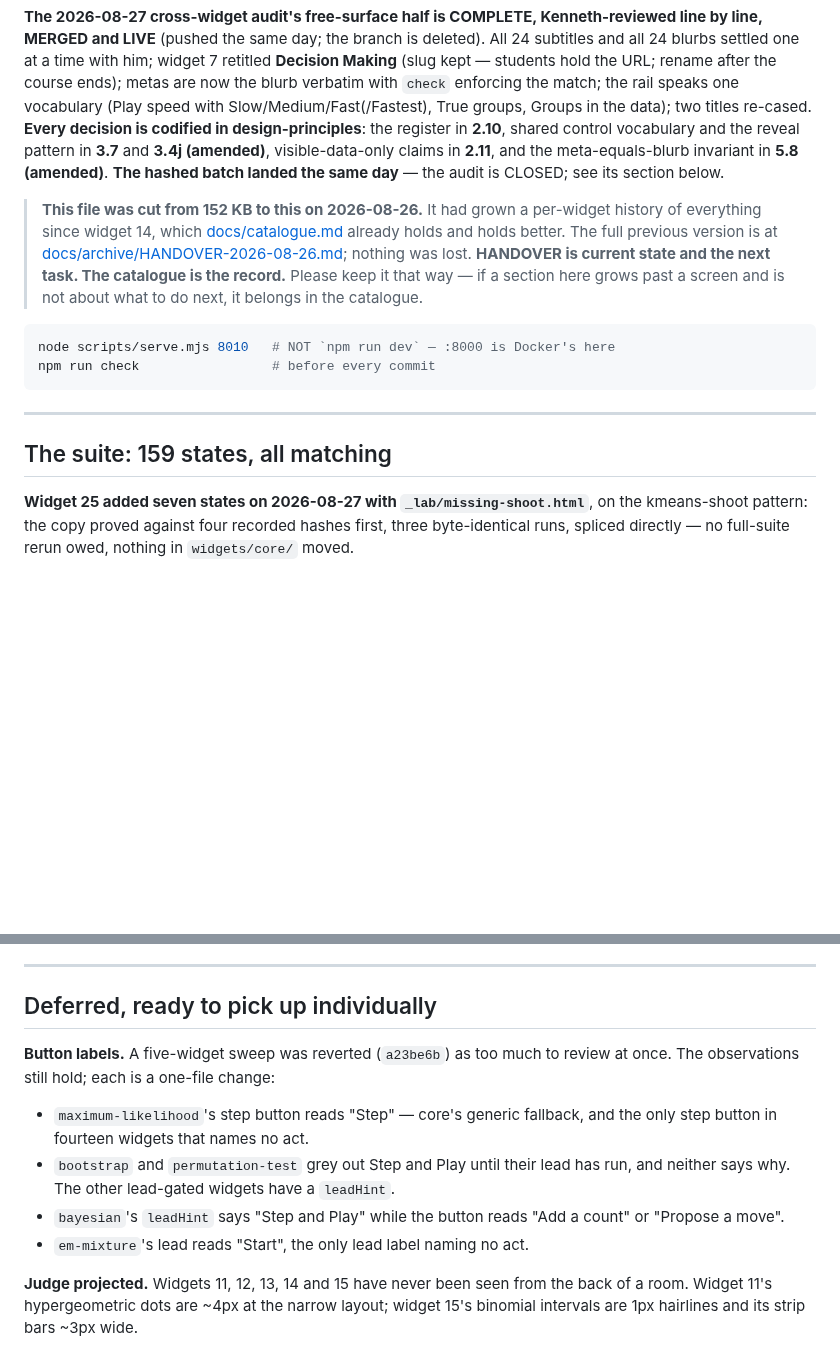
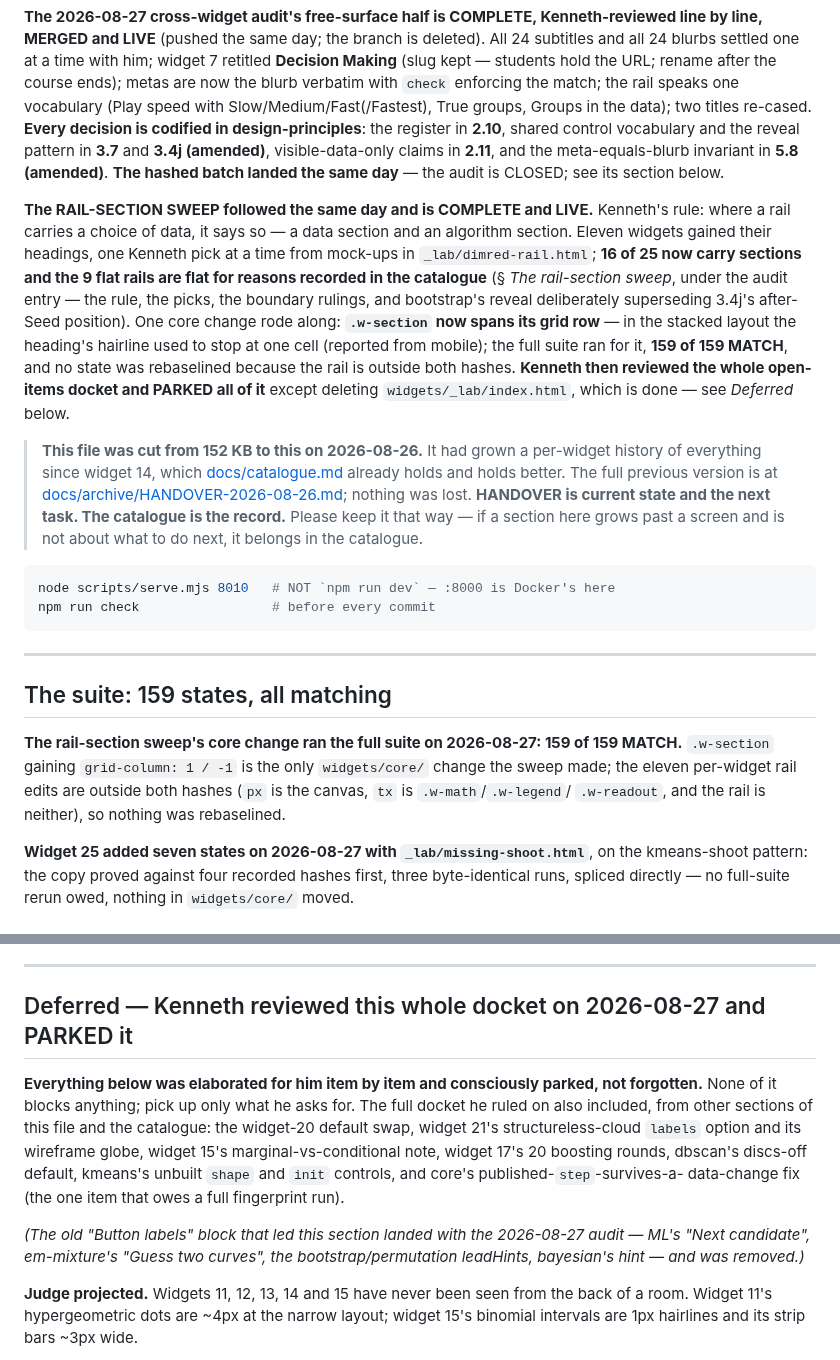
Before and after one commit to nusmedicine/statml, a Markdown page: HANDOVER.md, 2 parts joined by grey strips. GitHub-like rendering; blank space fills up the shorter version.

Commit message:
HANDOVER: current state — rail-section sweep complete and live, docket parked
Co-Authored-By: Claude Fable 5 <noreply@anthropic.com>

```diff
--- a/HANDOVER.md
+++ b/HANDOVER.md
@@ -16,6 +16,21 @@ the register in **2.10**, shared control vocabulary and the reveal pattern in
 meta-equals-blurb invariant in **5.8 (amended)**. **The hashed batch landed
 the same day** — the audit is CLOSED; see its section below.
 
+**The RAIL-SECTION SWEEP followed the same day and is COMPLETE and LIVE.**
+Kenneth's rule: where a rail carries a choice of data, it says so — a data
+section and an algorithm section. Eleven widgets gained their headings, one
+Kenneth pick at a time from mock-ups in `_lab/dimred-rail.html`; **16 of 25
+now carry sections and the 9 flat rails are flat for reasons recorded in the
+catalogue** (§ *The rail-section sweep*, under the audit entry — the rule, the
+picks, the boundary rulings, and bootstrap's reveal deliberately superseding
+3.4j's after-Seed position). One core change rode along: **`.w-section` now
+spans its grid row** — in the stacked layout the heading's hairline used to
+stop at one cell (reported from mobile); the full suite ran for it, **159 of
+159 MATCH**, and no state was rebaselined because the rail is outside both
+hashes. **Kenneth then reviewed the whole open-items docket and PARKED all of
+it** except deleting `widgets/_lab/index.html`, which is done — see *Deferred*
+below.
+
 > **This file was cut from 152 KB to this on 2026-08-26.** It had grown a
 > per-widget history of everything since widget 14, which
 > [docs/catalogue.md](docs/catalogue.md) already holds and holds better. The
@@ -33,6 +48,12 @@ npm run check                 # before every commit
 ---
 
 ## The suite: 159 states, all matching
+
+**The rail-section sweep's core change ran the full suite on 2026-08-27:
+159 of 159 MATCH.** `.w-section` gaining `grid-column: 1 / -1` is the only
+`widgets/core/` change the sweep made; the eleven per-widget rail edits are
+outside both hashes (`px` is the canvas, `tx` is `.w-math`/`.w-legend`/
+`.w-readout`, and the rail is neither), so nothing was rebaselined.
 
 **Widget 25 added seven states on 2026-08-27 with `_lab/missing-shoot.html`**,
 on the kmeans-shoot pattern: the copy proved against four recorded hashes
@@ -799,18 +820,20 @@ Each of these produced a wrong answer that looked right.
 
 ---
 
-## Deferred, ready to pick up individually
+## Deferred — Kenneth reviewed this whole docket on 2026-08-27 and PARKED it
 
-**Button labels.** A five-widget sweep was reverted (`a23be6b`) as too much to
-review at once. The observations still hold; each is a one-file change:
+**Everything below was elaborated for him item by item and consciously parked,
+not forgotten.** None of it blocks anything; pick up only what he asks for.
+The full docket he ruled on also included, from other sections of this file
+and the catalogue: the widget-20 default swap, widget 21's structureless-cloud
+`labels` option and its wireframe globe, widget 15's marginal-vs-conditional
+note, widget 17's 20 boosting rounds, dbscan's discs-off default, kmeans's
+unbuilt `shape` and `init` controls, and core's published-`step`-survives-a-
+data-change fix (the one item that owes a full fingerprint run).
 
-- `maximum-likelihood`'s step button reads "Step" — core's generic fallback, and
-  the only step button in fourteen widgets that names no act.
-- `bootstrap` and `permutation-test` grey out Step and Play until their lead has
-  run, and neither says why. The other lead-gated widgets have a `leadHint`.
-- `bayesian`'s `leadHint` says "Step and Play" while the button reads "Add a
-  count" or "Propose a move".
-- `em-mixture`'s lead reads "Start", the only lead label naming no act.
+*(The old "Button labels" block that led this section landed with the
+2026-08-27 audit — ML's "Next candidate", em-mixture's "Guess two curves",
+the bootstrap/permutation leadHints, bayesian's hint — and was removed.)*
 
 **Judge projected.** Widgets 11, 12, 13, 14 and 15 have never been seen from the
 back of a room. Widget 11's hypergeometric dots are ~4px at the narrow layout;
```
